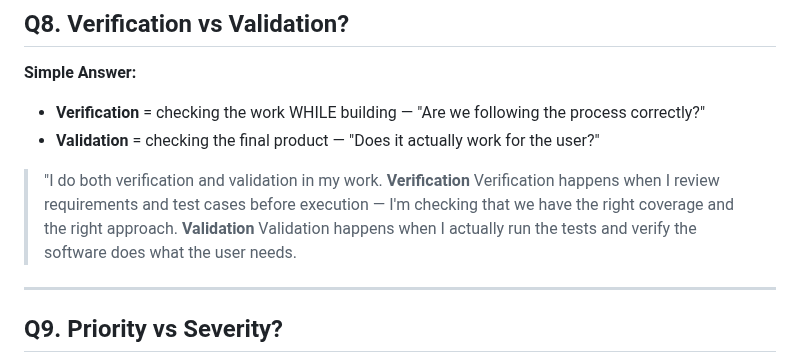
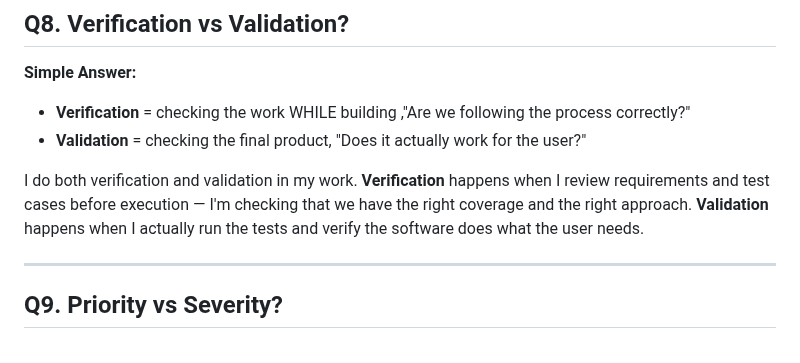
Before and after one commit to vogueversestudio-sys/interview-sdet-qa, a Markdown page: 07_Review_Agile_SDLC_Framework.md, the part around the change. GitHub-like rendering.

```diff
--- a/07_Review_Agile_SDLC_Framework.md
+++ b/07_Review_Agile_SDLC_Framework.md
@@ -147,12 +147,12 @@ in test automation, popular patterns include Page Object Model (POM), Factory Pa
 ## Q8. Verification vs Validation?
 
 **Simple Answer:**
-- **Verification** = checking the work WHILE building — "Are we following the process correctly?"
-- **Validation** = checking the final product — "Does it actually work for the user?"
+- **Verification** = checking the work WHILE building ,"Are we following the process correctly?"
+- **Validation** = checking the final product, "Does it actually work for the user?"
 
-> "I do both verification and validation in my work.
-**Verification** Verification happens when I review requirements and test cases before execution — I'm checking that we have the right coverage and the right approach.
-**Validation** Validation happens when I actually run the tests and verify the software does what the user needs.
+I do both verification and validation in my work.
+**Verification**  happens when I review requirements and test cases before execution — I'm checking that we have the right coverage and the right approach.
+**Validation**  happens when I actually run the tests and verify the software does what the user needs.
 
 
 ---
```
